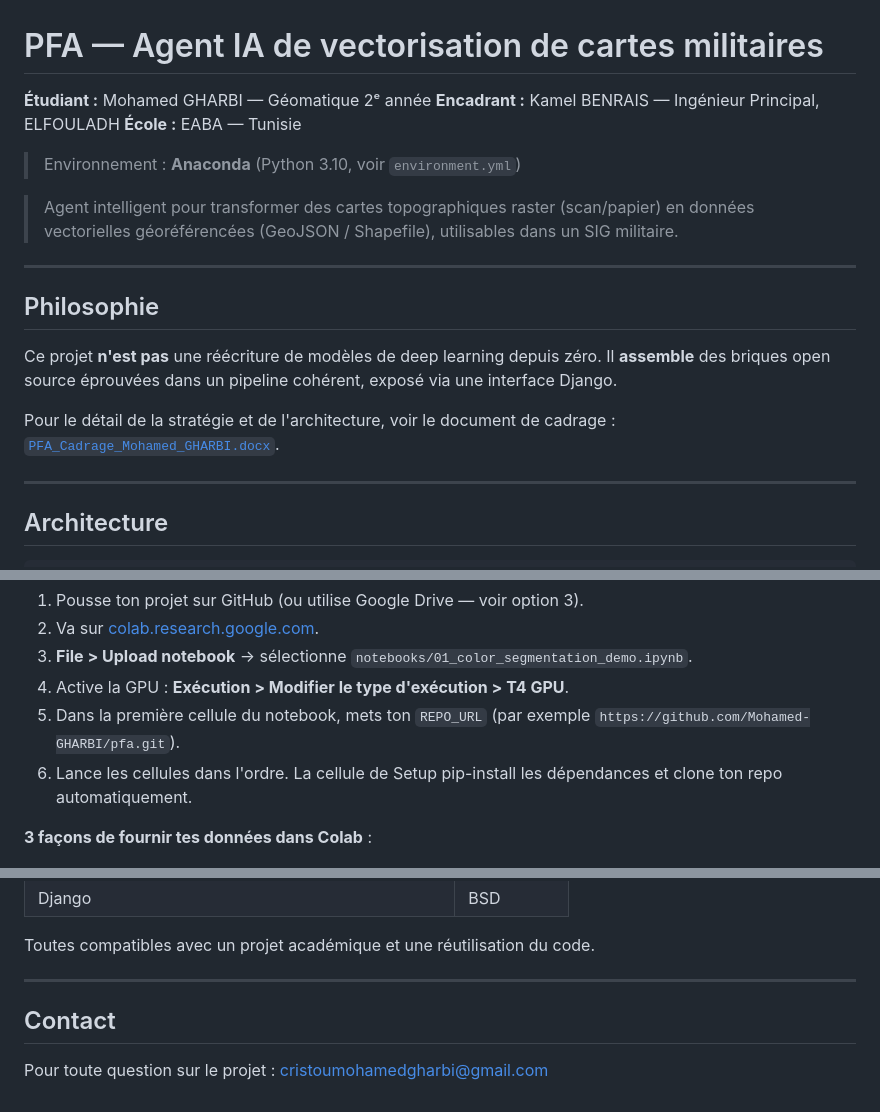
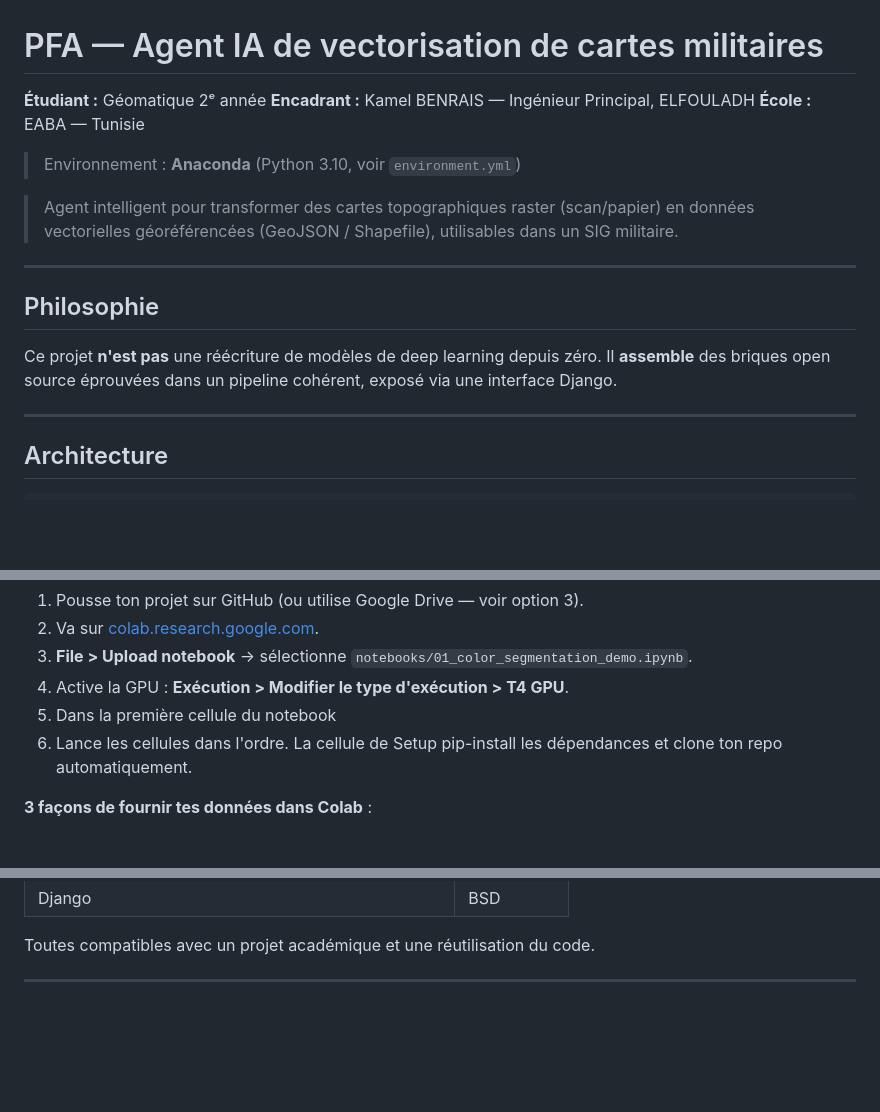
Before and after one commit to oussama455/pfa, a Markdown page: README.md, 3 parts joined by grey strips. Rendered like a GitHub page; blank space fills up the shorter version.

```diff
--- a/README.md
+++ b/README.md
@@ -1,6 +1,6 @@
 # PFA — Agent IA de vectorisation de cartes militaires
 
-**Étudiant :** Mohamed GHARBI — Géomatique 2ᵉ année
+**Étudiant :** Géomatique 2ᵉ année
 **Encadrant :** Kamel BENRAIS — Ingénieur Principal, ELFOULADH
 **École :** EABA — Tunisie
 
@@ -15,7 +15,7 @@
 Ce projet **n'est pas** une réécriture de modèles de deep learning depuis zéro.
 Il **assemble** des briques open source éprouvées dans un pipeline cohérent, exposé via une interface Django.
 
-Pour le détail de la stratégie et de l'architecture, voir le document de cadrage : [`PFA_Cadrage_Mohamed_GHARBI.docx`](./PFA_Cadrage_Mohamed_GHARBI.docx).
+
 
 ---
 
@@ -122,7 +122,7 @@ Si tu n'as pas envie de te battre avec Anaconda + Windows DLLs, ouvre les notebo
 2. Va sur [colab.research.google.com](https://colab.research.google.com/).
 3. **File > Upload notebook** → sélectionne `notebooks/01_color_segmentation_demo.ipynb`.
 4. Active la GPU : **Exécution > Modifier le type d'exécution > T4 GPU**.
-5. Dans la première cellule du notebook, mets ton `REPO_URL` (par exemple `https://github.com/Mohamed-GHARBI/pfa.git`).
+5. Dans la première cellule du notebook
 6. Lance les cellules dans l'ordre. La cellule de Setup pip-install les dépendances et clone ton repo automatiquement.
 
 **3 façons de fournir tes données dans Colab** :
@@ -281,7 +281,3 @@ Voir le document de cadrage pour le détail. Résumé :
 Toutes compatibles avec un projet académique et une réutilisation du code.
 
 ---
-
-## Contact
-
-Pour toute question sur le projet : cristoumohamedgharbi@gmail.com
```
